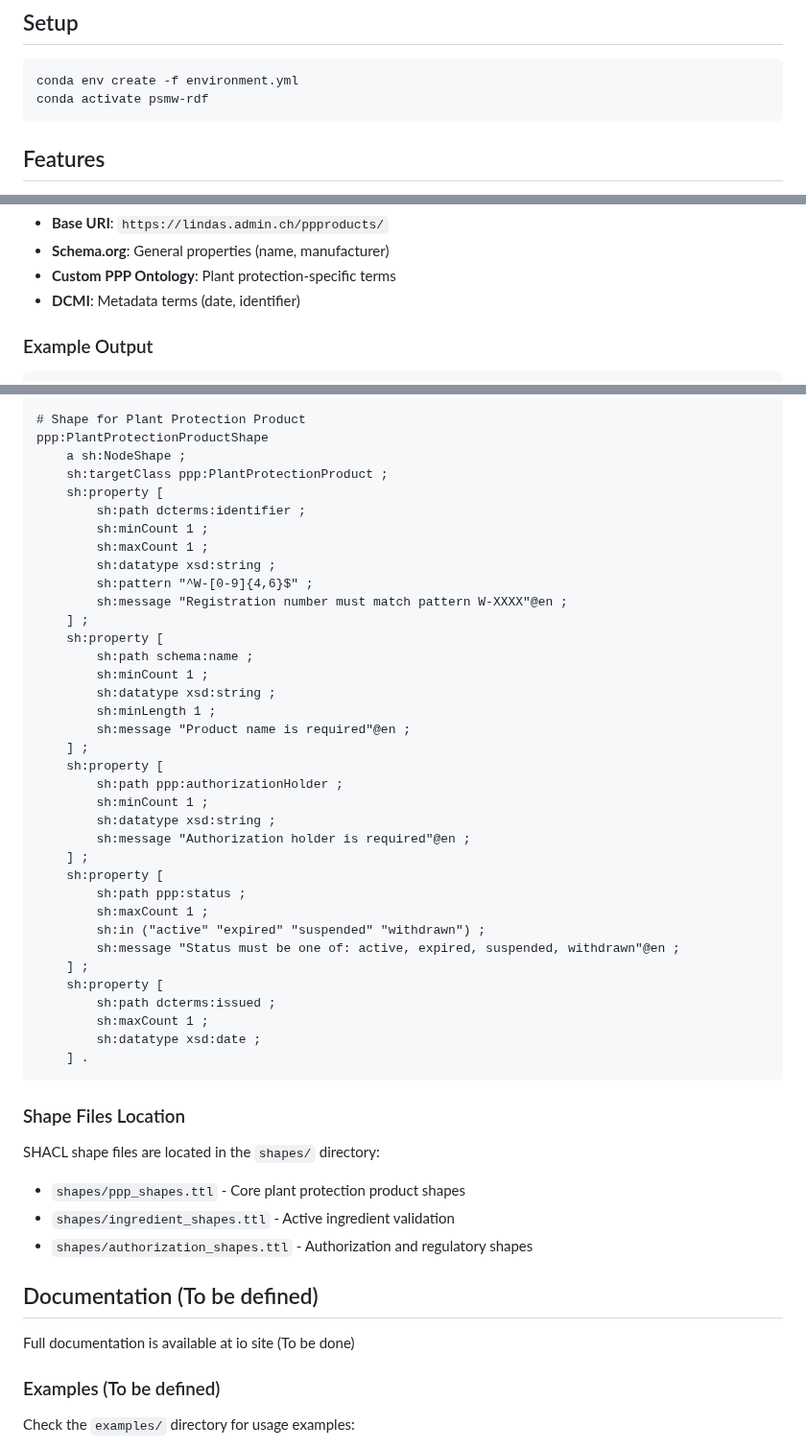
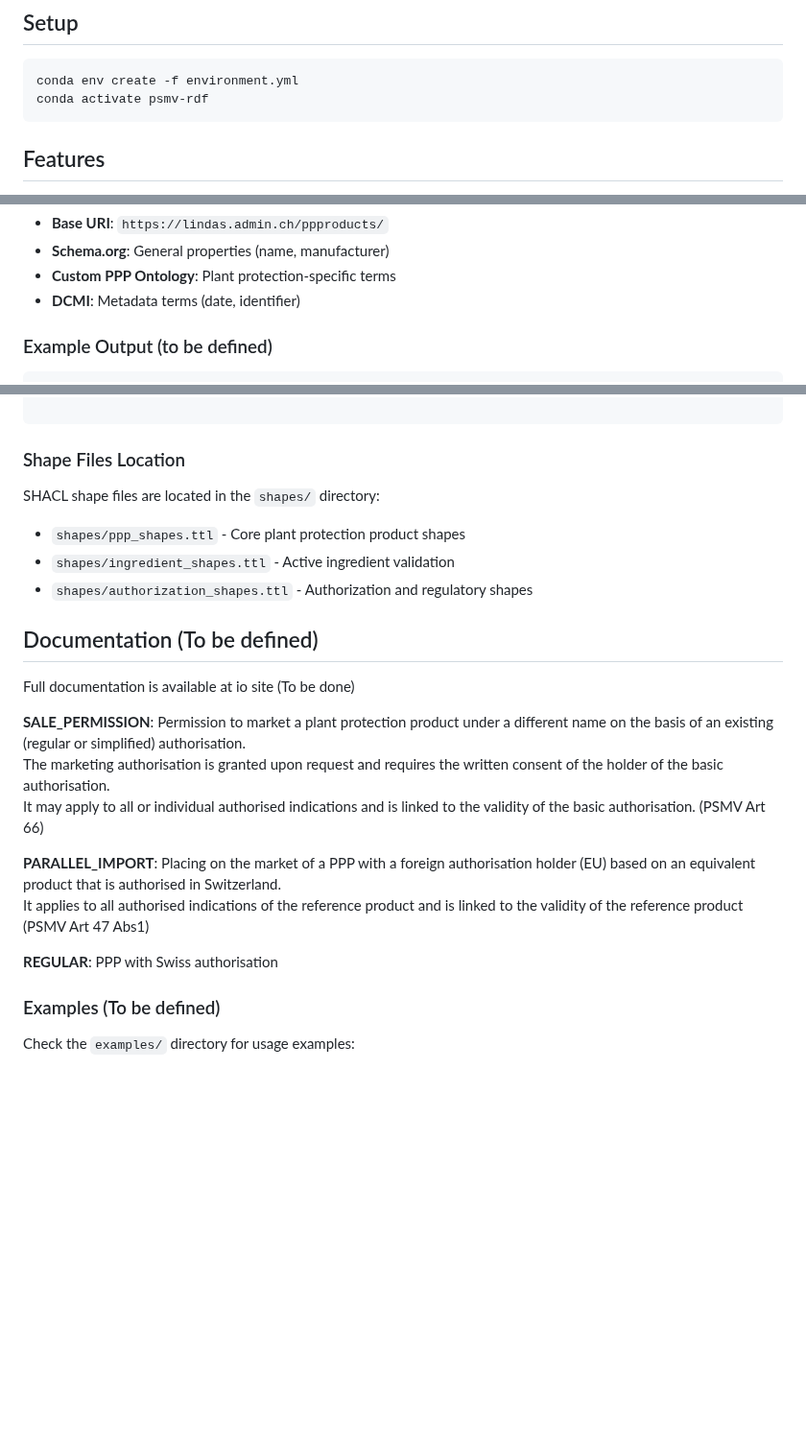
Before and after one commit to BLV-OSAV-USAV/PSMV-RDF, a Markdown page: README.md, 3 parts joined by grey strips. Shown at 96% size. GitHub-like rendering; blank space fills up the shorter version.

Commit message:
Update README.md
fixed some minor readme things

````diff
--- a/README.md
+++ b/README.md
@@ -9,7 +9,7 @@ A Python module for converting Swiss plant protection product data from CSV form
 
 ``` bash
 conda env create -f environment.yml
-conda activate psmw-rdf
+conda activate psmv-rdf
 ```
 
 ## Features
@@ -126,6 +126,6 @@ The converter uses the following ontologies and vocabularies:
 - **Custom PPP Ontology**: Plant protection-specific terms
 - **DCMI**: Metadata terms (date, identifier)
 
-### Example Output
+### Example Output (to be defined)
 
 ```turtle
@@ -185,40 +154,4 @@ The module includes predefined SHACL shapes for plant protection products:
 
-# Shape for Plant Protection Product
-ppp:PlantProtectionProductShape
-    a sh:NodeShape ;
-    sh:targetClass ppp:PlantProtectionProduct ;
-    sh:property [
-        sh:path dcterms:identifier ;
-        sh:minCount 1 ;
-        sh:maxCount 1 ;
-        sh:datatype xsd:string ;
-        sh:pattern "^W-[0-9]{4,6}$" ;
-        sh:message "Registration number must match pattern W-XXXX"@en ;
-    ] ;
-    sh:property [
-        sh:path schema:name ;
-        sh:minCount 1 ;
-        sh:datatype xsd:string ;
-        sh:minLength 1 ;
-        sh:message "Product name is required"@en ;
-    ] ;
-    sh:property [
-        sh:path ppp:authorizationHolder ;
-        sh:minCount 1 ;
-        sh:datatype xsd:string ;
-        sh:message "Authorization holder is required"@en ;
-    ] ;
-    sh:property [
-        sh:path ppp:status ;
-        sh:maxCount 1 ;
-        sh:in ("active" "expired" "suspended" "withdrawn") ;
-        sh:message "Status must be one of: active, expired, suspended, withdrawn"@en ;
-    ] ;
-    sh:property [
-        sh:path dcterms:issued ;
-        sh:maxCount 1 ;
-        sh:datatype xsd:date ;
-    ] .
 ```
 
 
@@ -232,6 +165,15 @@ SHACL shape files are located in the `shapes/` directory:
 ## Documentation (To be defined)
 
 Full documentation is available at io site (To be done)
+
+**SALE_PERMISSION**: Permission to market a plant protection product under a different name on the basis of an existing (regular or simplified) authorisation. <br>
+The marketing authorisation is granted upon request and requires the written consent of the holder of the basic authorisation. <br>
+It may apply to all or individual authorised indications and is linked to the validity of the basic authorisation. (PSMV Art 66) <br>
+
+**PARALLEL_IMPORT**: Placing on the market of a PPP with a foreign authorisation holder (EU) based on an equivalent product that is authorised in Switzerland. <br>
+It applies to all authorised indications of the reference product and is linked to the validity of the reference product (PSMV Art 47 Abs1) <br>
+
+**REGULAR**: PPP with Swiss authorisation <br>
 
 ### Examples (To be defined)
 
````
Also changed, not shown: other parts of README.md (+1 -32 lines).
